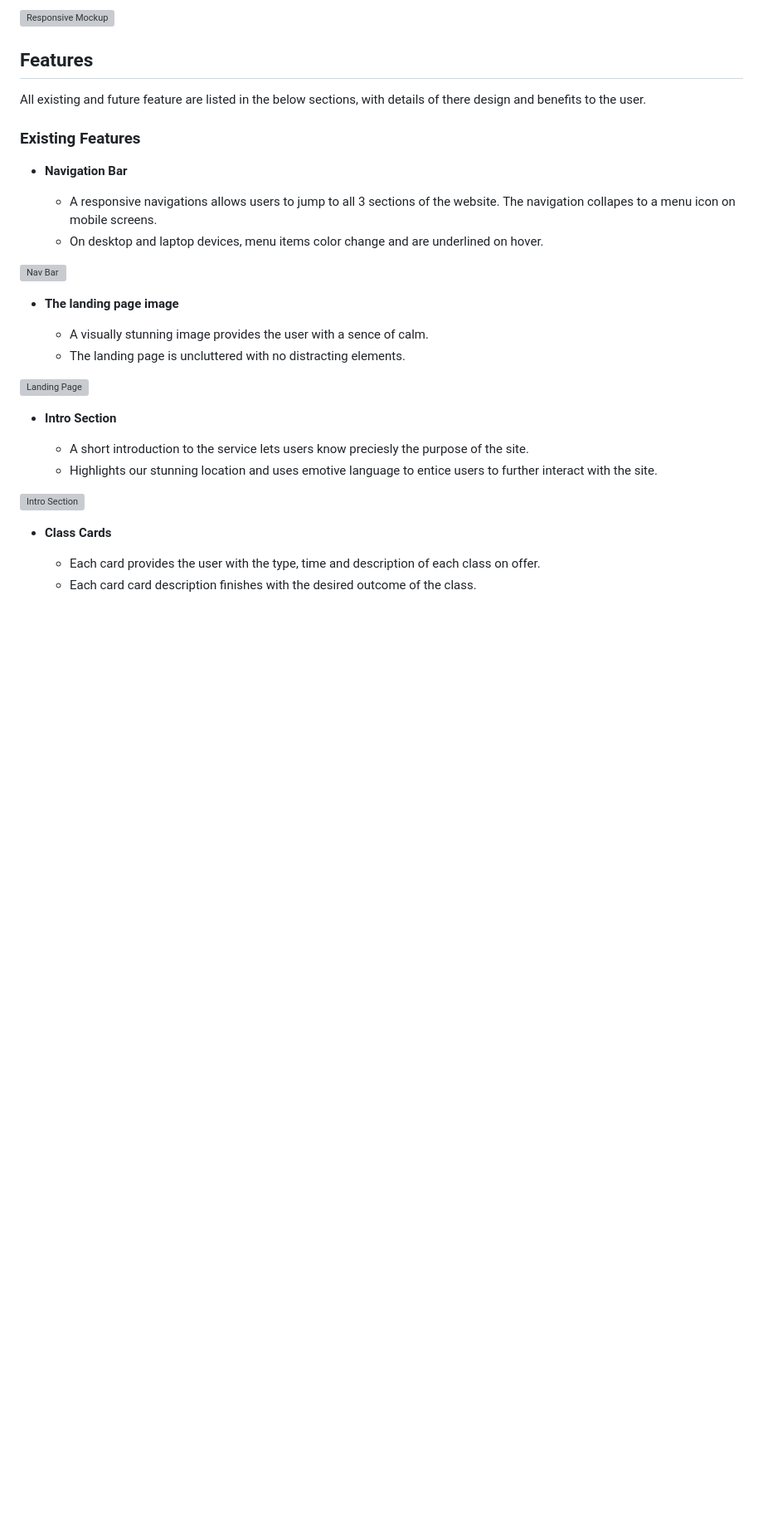
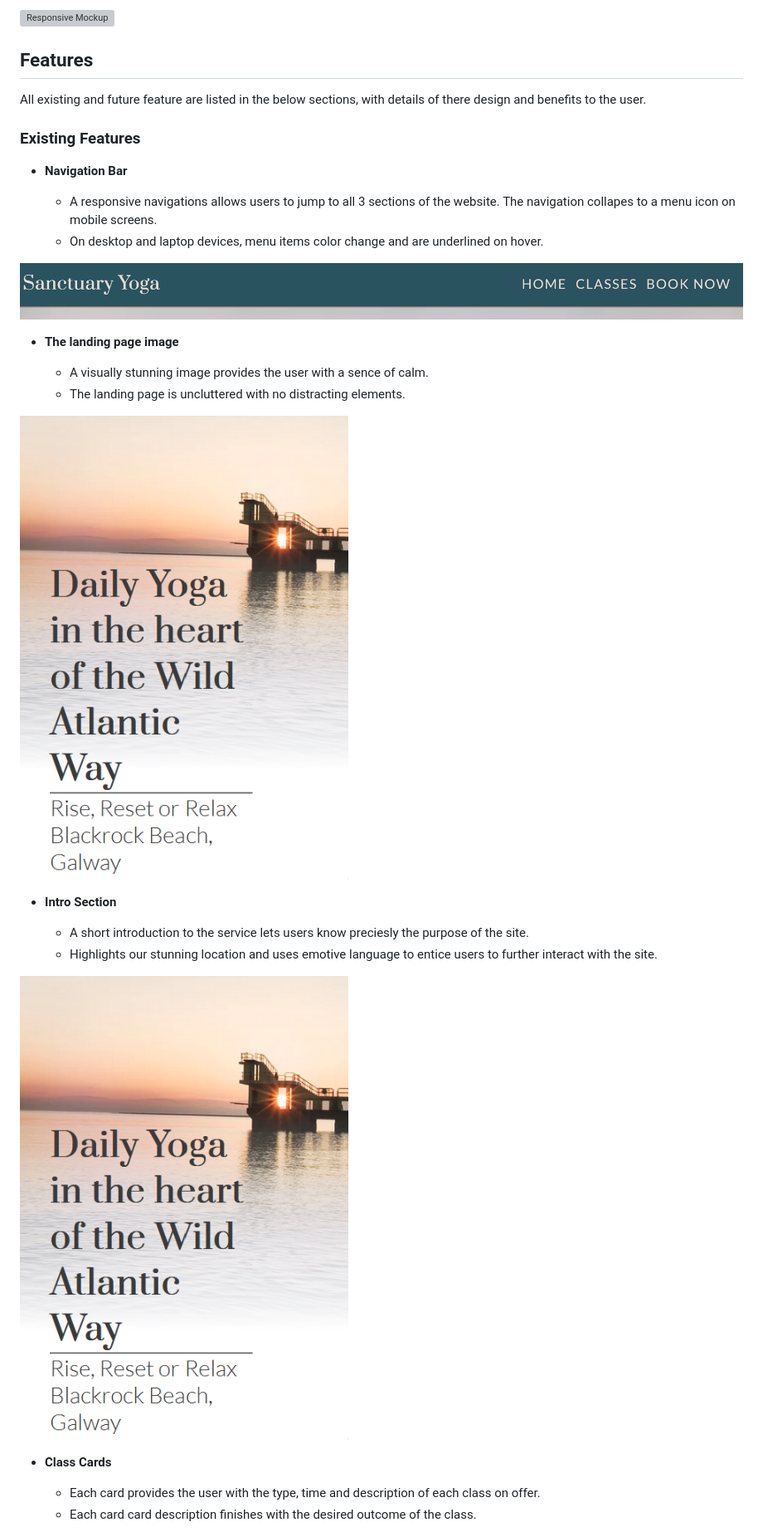
Before and after one commit to Bear81/sanctuary-pp1, a Markdown page: Sanctuary Cove.md, the part around one of its changes. Shown at 83% size. Rendered like a GitHub page; blank space fills up the shorter version; grey boxes are pictures that could not be loaded.

```diff
--- a/Sanctuary Cove.md
+++ b/Sanctuary Cove.md
@@ -21,21 +21,21 @@ All existing and future feature are listed in the below sections, with details o
   - A responsive navigations allows users to jump to all 3 sections of the website. The navigation collapes to a menu icon on mobile screens.
   - On desktop and laptop devices, menu items color change and are underlined on hover.
 
-![Nav Bar]()
+![Nav Bar](https://github.com/Bear81/sanctuary-pp1/blob/main/documentation-images/nav-bar-ss.png)
 
 - __The landing page image__
 
   - A visually stunning image provides the user with a sence of calm.
   - The landing page is uncluttered with no distracting elements.
 
-![Landing Page]()
+![Landing Page](https://github.com/Bear81/sanctuary-pp1/blob/main/documentation-images/landing_ss.png)
 
 - __Intro Section__
 
   - A short introduction to the service lets users know preciesly the purpose of the site.
   - Highlights our stunning location and uses emotive language to entice users to further interact with the site.
 
-![Intro Section]()
+![Intro Section](https://github.com/Bear81/sanctuary-pp1/blob/main/documentation-images/landing_ss.png)
 
 - __Class Cards__
 
```
Also changed, not shown: other parts of Sanctuary Cove.md (+12 -17 lines).
